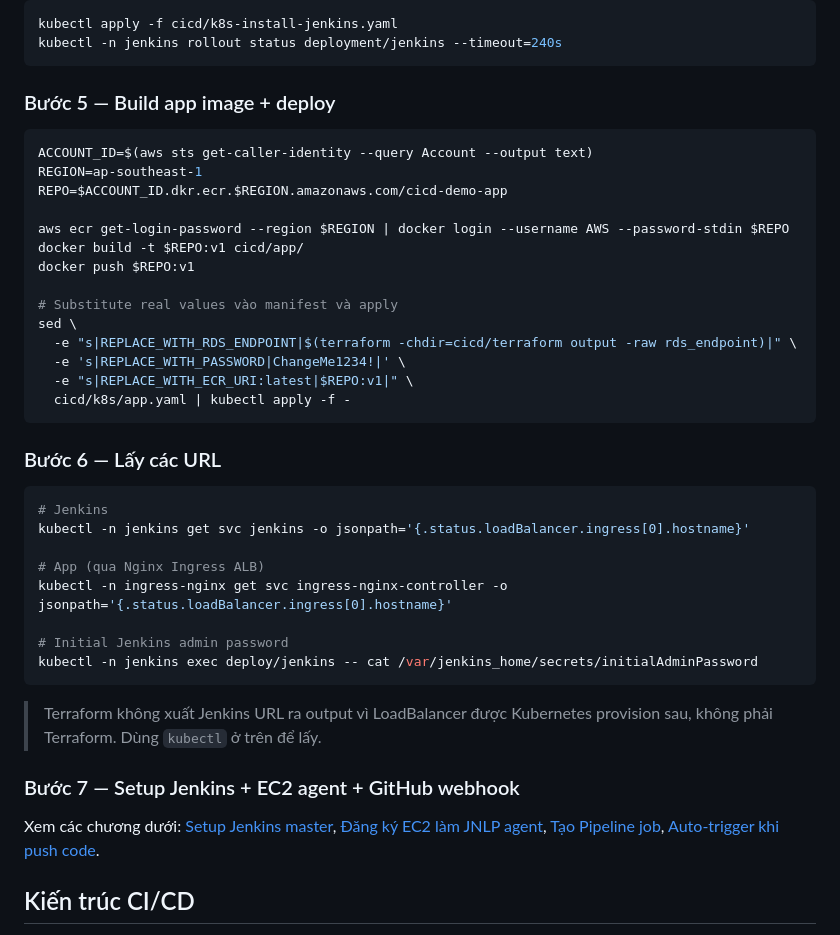
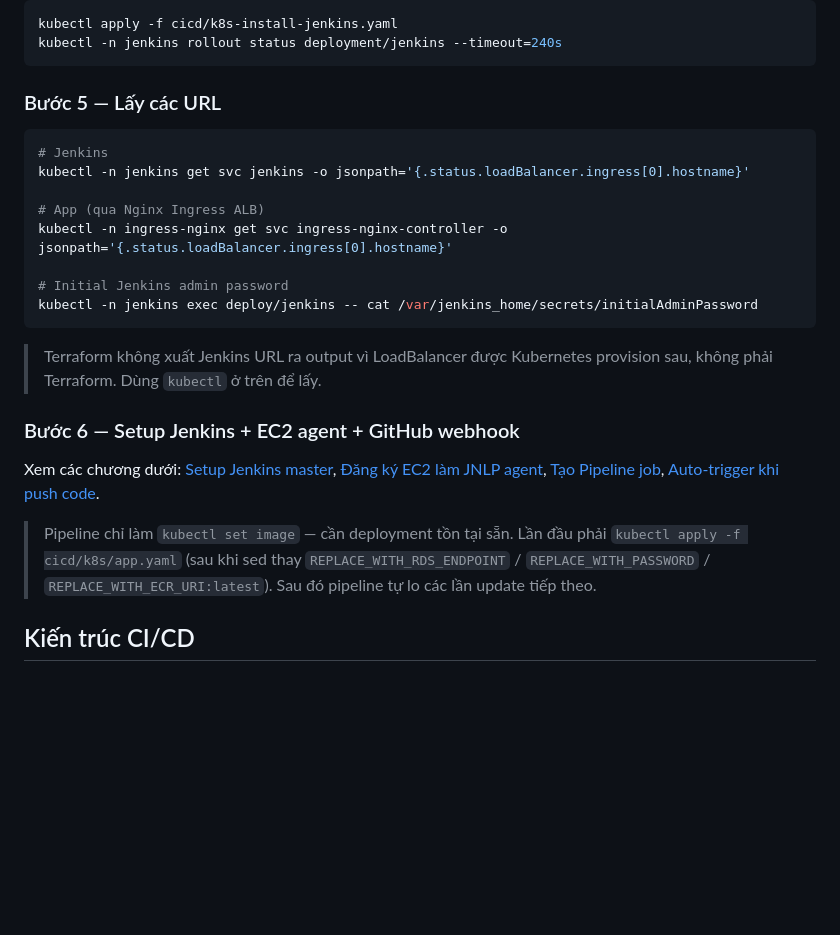
Before and after one commit to eveningcafe/mock-projects, a Markdown page: cicd/README.md, the part around the change. Drawn GitHub-style; blank space fills up the shorter version.

Commit message:
README: drop manual build/push step from install walkthrough
The pipeline handles build → push → deploy, so the bootstrap
docker build is optional. Renumber remaining steps (5: URLs,
6: Jenkins setup) and add a one-liner reminder that the initial
deployment manifest still needs `kubectl apply` once because the
pipeline only does `kubectl set image`.

Co-Authored-By: Claude Opus 4.7 (1M context) <noreply@anthropic.com>

````diff
--- a/cicd/README.md
+++ b/cicd/README.md
@@ -89,26 +89,7 @@ kubectl apply -f cicd/k8s-install-jenkins.yaml
 kubectl -n jenkins rollout status deployment/jenkins --timeout=240s
 ```
 
-### Bước 5 — Build app image + deploy
-
-```bash
-ACCOUNT_ID=$(aws sts get-caller-identity --query Account --output text)
-REGION=ap-southeast-1
-REPO=$ACCOUNT_ID.dkr.ecr.$REGION.amazonaws.com/cicd-demo-app
-
-aws ecr get-login-password --region $REGION | docker login --username AWS --password-stdin $REPO
-docker build -t $REPO:v1 cicd/app/
-docker push $REPO:v1
-
-# Substitute real values vào manifest và apply
-sed \
-  -e "s|REPLACE_WITH_RDS_ENDPOINT|$(terraform -chdir=cicd/terraform output -raw rds_endpoint)|" \
-  -e 's|REPLACE_WITH_PASSWORD|ChangeMe1234!|' \
-  -e "s|REPLACE_WITH_ECR_URI:latest|$REPO:v1|" \
-  cicd/k8s/app.yaml | kubectl apply -f -
-```
-
-### Bước 6 — Lấy các URL
+### Bước 5 — Lấy các URL
 
 ```bash
 # Jenkins
@@ -123,9 +104,11 @@ kubectl -n jenkins exec deploy/jenkins -- cat /var/jenkins_home/secrets/initialA
 
 > Terraform không xuất Jenkins URL ra output vì LoadBalancer được Kubernetes provision sau, không phải Terraform. Dùng `kubectl` ở trên để lấy.
 
-### Bước 7 — Setup Jenkins + EC2 agent + GitHub webhook
+### Bước 6 — Setup Jenkins + EC2 agent + GitHub webhook
 
 Xem các chương dưới: [Setup Jenkins master](#setup-jenkins-master-chạy-1-lần), [Đăng ký EC2 làm JNLP agent](#đăng-ký-ec2-làm-jnlp-agent), [Tạo Pipeline job](#tạo-pipeline-job), [Auto-trigger khi push code](#auto-trigger-khi-push-code-github-webhook).
+
+> Pipeline chỉ làm `kubectl set image` — cần deployment tồn tại sẵn. Lần đầu phải `kubectl apply -f cicd/k8s/app.yaml` (sau khi sed thay `REPLACE_WITH_RDS_ENDPOINT` / `REPLACE_WITH_PASSWORD` / `REPLACE_WITH_ECR_URI:latest`). Sau đó pipeline tự lo các lần update tiếp theo.
 
 ## Kiến trúc CI/CD
 
````
